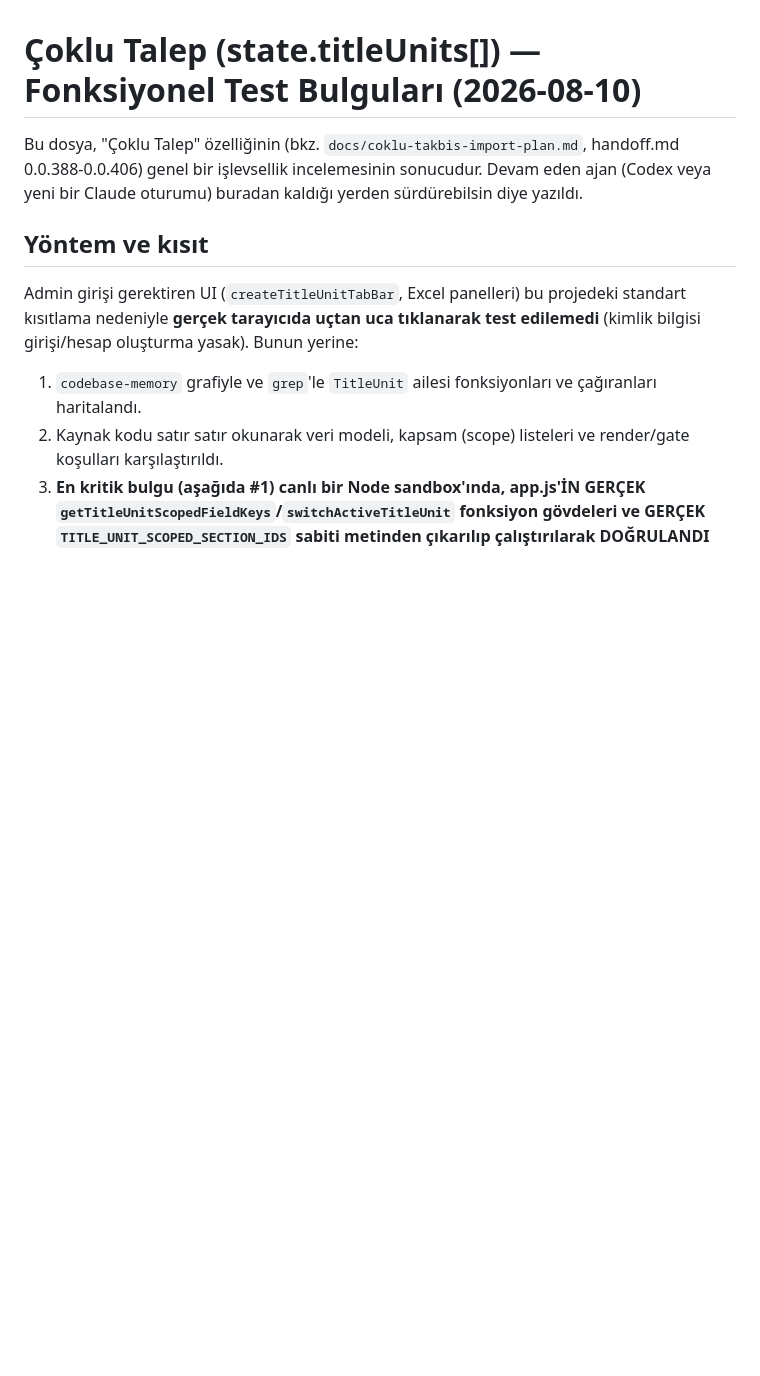
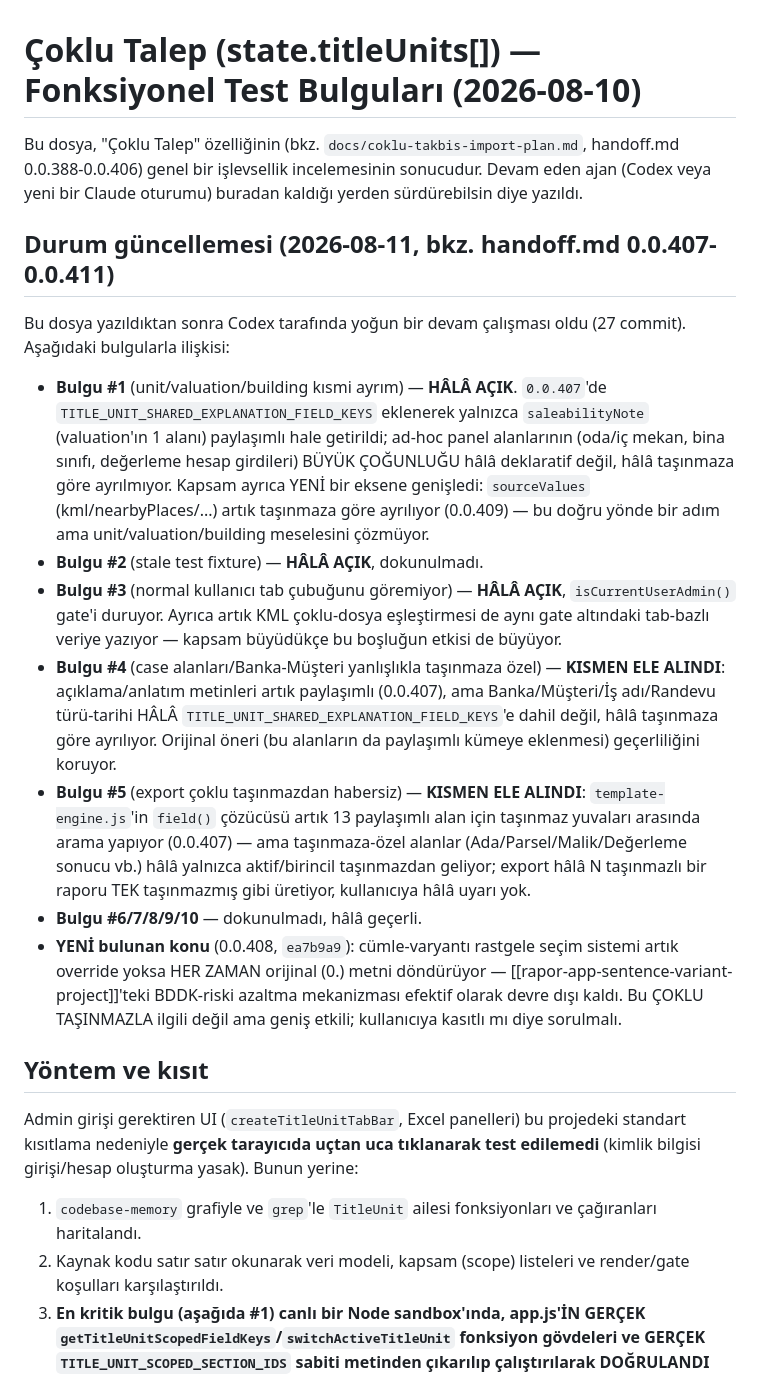
Before and after one commit to canlilarmelih-art/Rapor-Yazma, a Markdown page: docs/coklu-talep-fonksiyonel-test-bulgulari.md, the part around the change. GitHub-like rendering; blank space fills up the shorter version.

Commit message:
Update multi-title-unit findings doc with 0.0.407-0.0.411 status
Marks which findings from the 2026-08-10 functional review are still
open vs. partially addressed by the intervening 27 commits, and flags
the sentence-variant-randomization regression (ea7b9a9) as a new,
unrelated but broad item worth user confirmation.

Co-Authored-By: Claude Sonnet 5 <noreply@anthropic.com>

```diff
--- a/docs/coklu-talep-fonksiyonel-test-bulgulari.md
+++ b/docs/coklu-talep-fonksiyonel-test-bulgulari.md
@@ -4,6 +4,44 @@ Bu dosya, "Çoklu Talep" özelliğinin (bkz. `docs/coklu-takbis-import-plan.md`,
 handoff.md 0.0.388-0.0.406) genel bir işlevsellik incelemesinin sonucudur.
 Devam eden ajan (Codex veya yeni bir Claude oturumu) buradan kaldığı yerden
 sürdürebilsin diye yazıldı.
+
+## Durum güncellemesi (2026-08-11, bkz. handoff.md 0.0.407-0.0.411)
+
+Bu dosya yazıldıktan sonra Codex tarafında yoğun bir devam çalışması oldu
+(27 commit). Aşağıdaki bulgularla ilişkisi:
+
+- **Bulgu #1** (unit/valuation/building kısmi ayrım) — **HÂLÂ AÇIK**.
+  `0.0.407`'de `TITLE_UNIT_SHARED_EXPLANATION_FIELD_KEYS` eklenerek
+  yalnızca `saleabilityNote` (valuation'ın 1 alanı) paylaşımlı hale
+  getirildi; ad-hoc panel alanlarının (oda/iç mekan, bina sınıfı,
+  değerleme hesap girdileri) BÜYÜK ÇOĞUNLUĞU hâlâ deklaratif değil, hâlâ
+  taşınmaza göre ayrılmıyor. Kapsam ayrıca YENİ bir eksene genişledi:
+  `sourceValues` (kml/nearbyPlaces/...) artık taşınmaza göre ayrılıyor
+  (0.0.409) — bu doğru yönde bir adım ama unit/valuation/building
+  meselesini çözmüyor.
+- **Bulgu #2** (stale test fixture) — **HÂLÂ AÇIK**, dokunulmadı.
+- **Bulgu #3** (normal kullanıcı tab çubuğunu göremiyor) — **HÂLÂ AÇIK**,
+  `isCurrentUserAdmin()` gate'i duruyor. Ayrıca artık KML çoklu-dosya
+  eşleştirmesi de aynı gate altındaki tab-bazlı veriye yazıyor — kapsam
+  büyüdükçe bu boşluğun etkisi de büyüyor.
+- **Bulgu #4** (case alanları/Banka-Müşteri yanlışlıkla taşınmaza özel) —
+  **KISMEN ELE ALINDI**: açıklama/anlatım metinleri artık paylaşımlı
+  (0.0.407), ama Banka/Müşteri/İş adı/Randevu türü-tarihi HÂLÂ
+  `TITLE_UNIT_SHARED_EXPLANATION_FIELD_KEYS`'e dahil değil, hâlâ taşınmaza
+  göre ayrılıyor. Orijinal öneri (bu alanların da paylaşımlı kümeye
+  eklenmesi) geçerliliğini koruyor.
+- **Bulgu #5** (export çoklu taşınmazdan habersiz) — **KISMEN ELE
+  ALINDI**: `template-engine.js`'in `field()` çözücüsü artık 13 paylaşımlı
+  alan için taşınmaz yuvaları arasında arama yapıyor (0.0.407) — ama
+  taşınmaza-özel alanlar (Ada/Parsel/Malik/Değerleme sonucu vb.) hâlâ
+  yalnızca aktif/birincil taşınmazdan geliyor; export hâlâ N taşınmazlı
+  bir raporu TEK taşınmazmış gibi üretiyor, kullanıcıya hâlâ uyarı yok.
+- **Bulgu #6/7/8/9/10** — dokunulmadı, hâlâ geçerli.
+- **YENİ bulunan konu** (0.0.408, `ea7b9a9`): cümle-varyantı rastgele
+  seçim sistemi artık override yoksa HER ZAMAN orijinal (0.) metni
+  döndürüyor — [[rapor-app-sentence-variant-project]]'teki BDDK-riski
+  azaltma mekanizması efektif olarak devre dışı kaldı. Bu ÇOKLU TAŞINMAZLA
+  ilgili değil ama geniş etkili; kullanıcıya kasıtlı mı diye sorulmalı.
 
 ## Yöntem ve kısıt
 
```
